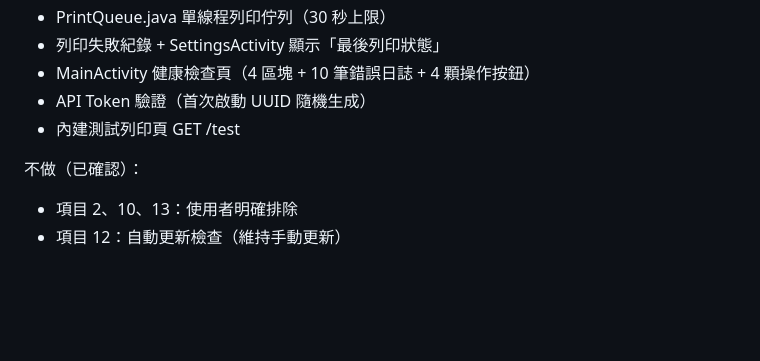
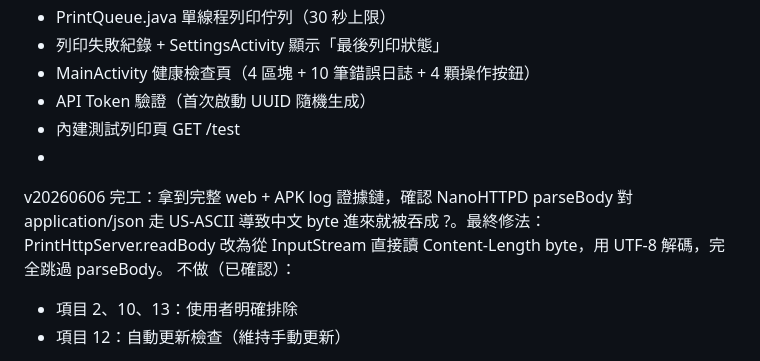
Before and after one commit to jess0937588151-hue/2234, a Markdown page: aiREADME.md, the part around the change. Drawn GitHub-style; blank space fills up the shorter version.

```diff
--- a/aiREADME.md
+++ b/aiREADME.md
@@ -201,7 +201,8 @@ F. SunmiPrinterManager.bind / onConnected / onDisconnected：確認 service 真
 - MainActivity 健康檢查頁（4 區塊 + 10 筆錯誤日誌 + 4 顆操作按鈕）
 - API Token 驗證（首次啟動 UUID 隨機生成）
 - 內建測試列印頁 GET /test
-
+-
+v20260606 完工：拿到完整 web + APK log 證據鏈，確認 NanoHTTPD parseBody 對 application/json 走 US-ASCII 導致中文 byte 進來就被吞成 ?。最終修法：PrintHttpServer.readBody 改為從 InputStream 直接讀 Content-Length byte，用 UTF-8 解碼，完全跳過 parseBody。
 不做（已確認）：
 - 項目 2、10、13：使用者明確排除
 - 項目 12：自動更新檢查（維持手動更新）
```
